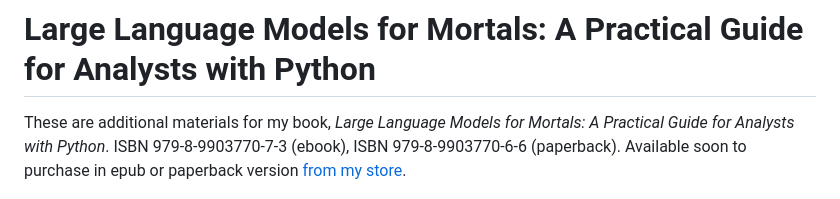
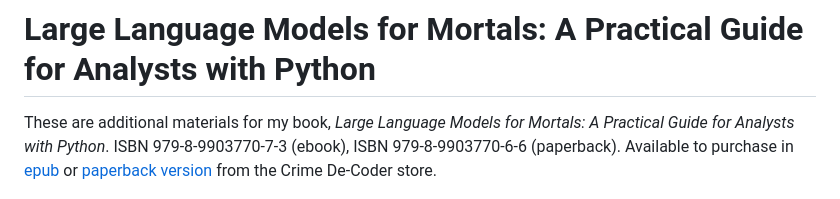
Before and after one commit to apwheele/LLMsForAnalysts, a Markdown page: README.md, the part around the change. GitHub-like rendering.

Commit message:
links to store for purchase

```diff
--- a/README.md
+++ b/README.md
@@ -1,6 +1,6 @@
 # Large Language Models for Mortals: A Practical Guide for Analysts with Python
 
-These are additional materials for my book, *Large Language Models for Mortals: A Practical Guide for Analysts with Python*. ISBN 979-8-9903770-7-3 (ebook), ISBN 979-8-9903770-6-6 (paperback). Available soon to purchase in epub or paperback version [from my store](https://crimede-coder.com/store).
+These are additional materials for my book, *Large Language Models for Mortals: A Practical Guide for Analysts with Python*. ISBN 979-8-9903770-7-3 (ebook), ISBN 979-8-9903770-6-6 (paperback). Available to purchase in [epub](https://crimede-coder.com/cdcstore/product/large-language-models-for-mortals-a-practical-guide-for-analysts-with-python/) or [paperback version](https://crimede-coder.com/cdcstore/product/large-language-models-for-mortals/) from the Crime De-Coder store.
 
 ![](CoverPage_Print.png)
 
```
